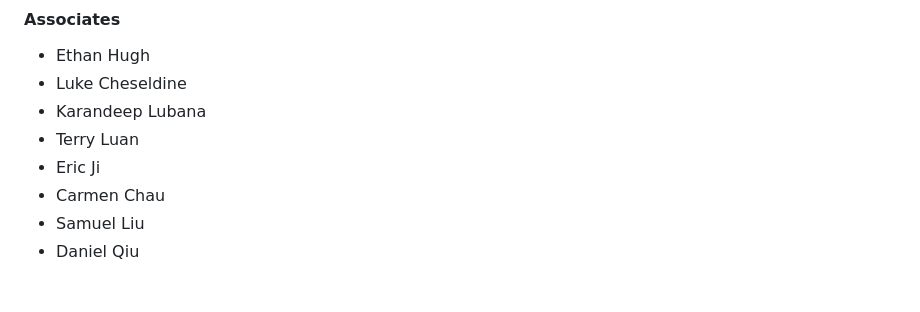
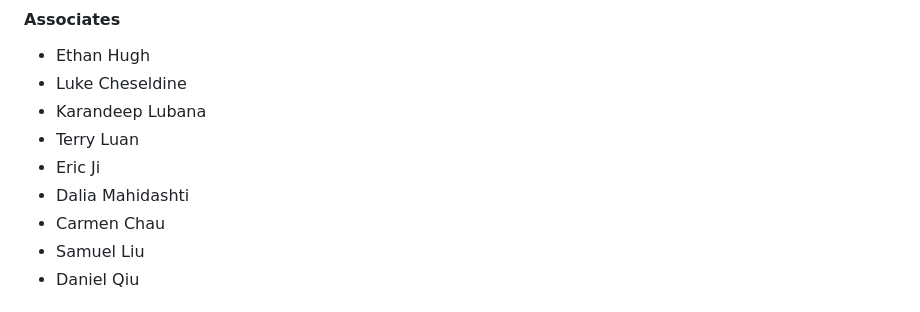
Before and after one commit to ieeeuoft/hackathon-template, a Markdown page: README.md, the part around the change. GitHub-like rendering.

Commit message:
Modified README file and added name under associates (#458)
* modified README file and added name under associates

* fixed space in line 22

```diff
--- a/README.md
+++ b/README.md
@@ -14,6 +14,7 @@ A website template for hackathons run by [IEEE University of Toronto Student Bra
 - Karandeep Lubana
 - Terry Luan
 - Eric Ji
+- Dalia Mahidashti
 - Carmen Chau
 - Samuel Liu
 - Daniel Qiu
```
